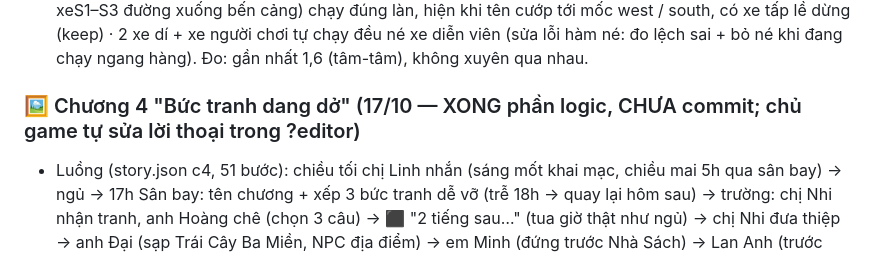
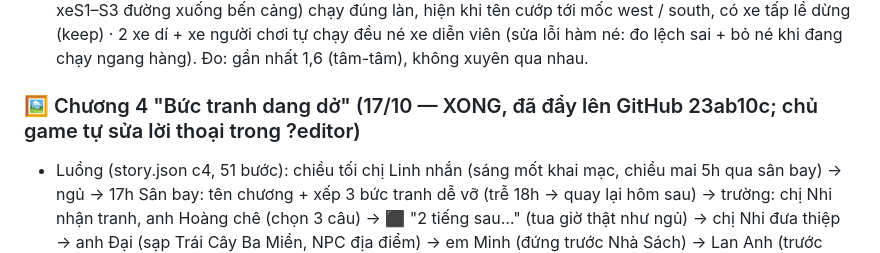
Before and after one commit to khuongnguyen2908/Shipper-Simulation, a Markdown page: docs/viec-dang-do.md, the part around the change. GitHub-like rendering.

Commit message:
Ghi mã commit chương 4 vào việc đang dở
Co-Authored-By: Claude Opus 5.5 <noreply@anthropic.com>

```diff
--- a/docs/viec-dang-do.md
+++ b/docs/viec-dang-do.md
@@ -139,7 +139,7 @@ Làm xong mục nào thì xóa (hoặc chuyển xuống "Đã xong gần đây")
   (đạo cụ car / moto: xeW1–W3 đường trước nhà thờ, xeS1–S3 đường xuống bến cảng) chạy đúng làn, hiện khi tên cướp tới mốc west / south, có xe tấp lề dừng (keep) ·
   2 xe dí + xe người chơi tự chạy đều né xe diễn viên (sửa lỗi hàm né: đo lệch sai + bỏ né khi đang chạy ngang hàng). Đo: gần nhất 1,6 (tâm-tâm), không xuyên qua nhau.
 
-### 🖼️ Chương 4 "Bức tranh dang dở" (17/10 — XONG phần logic, CHƯA commit; chủ game tự sửa lời thoại trong ?editor)
+### 🖼️ Chương 4 "Bức tranh dang dở" (17/10 — XONG, đã đẩy lên GitHub 23ab10c; chủ game tự sửa lời thoại trong ?editor)
 - Luồng (story.json c4, 51 bước): chiều tối chị Linh nhắn (sáng mốt khai mạc, chiều mai 5h qua sân bay) → ngủ → 17h Sân bay: tên chương + xếp 3 bức tranh dễ vỡ
   (trễ 18h → quay lại hôm sau) → trường: chị Nhi nhận tranh, anh Hoàng chê (chọn 3 câu) → ⬛ "2 tiếng sau…" (tua giờ thật như ngủ) → chị Nhi đưa thiệp →
   anh Đại (sạp Trái Cây Ba Miền, NPC địa điểm) → em Minh (đứng trước Nhà Sách) → Lan Anh (trước tiệm thú cưng) → về trọ ngang khối 4,1: anh phát tờ rơi dắt
```
